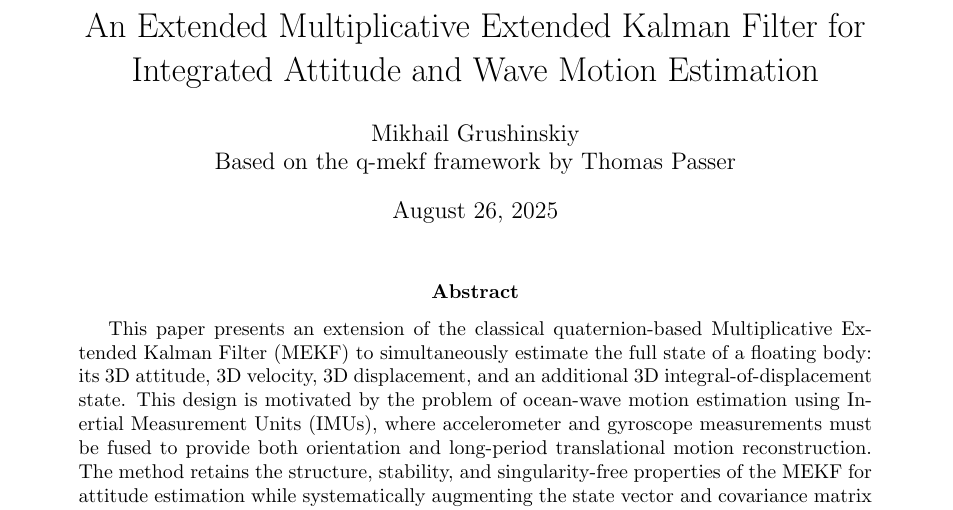
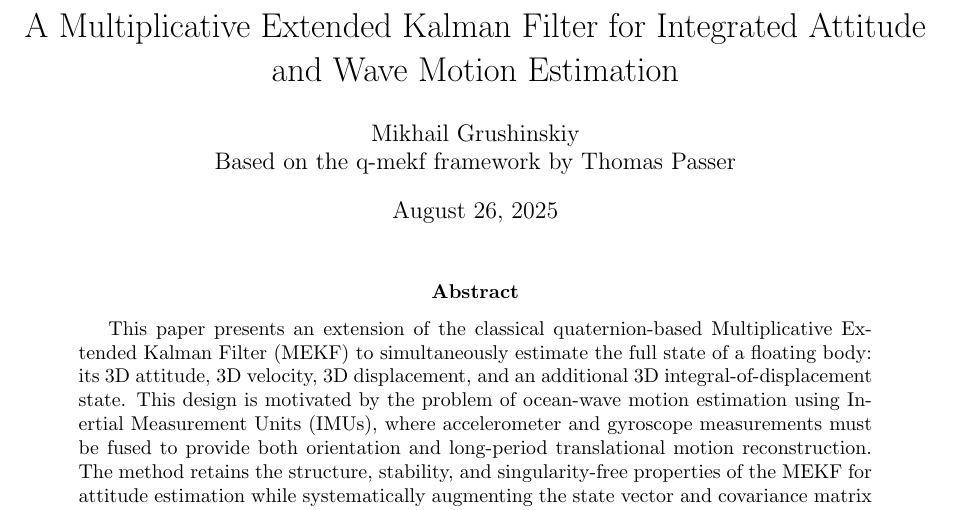
Before and after one commit to bareboat-necessities/bbn-wave-period-esp32, a LaTeX paper (bbn_wave_freq_m5atomS3/doc/wave_kalman_3d.tex): part of page 1 of 6, cut so that both start at the same text. Compiled offline with pdfLaTeX.

Commit message:
Update wave_kalman_3d.tex

```diff
--- a/bbn_wave_freq_m5atomS3/doc/wave_kalman_3d.tex
+++ b/bbn_wave_freq_m5atomS3/doc/wave_kalman_3d.tex
@@ -12,7 +12,7 @@
 \usetikzlibrary{arrows.meta, positioning, shapes, calc}
 \geometry{a4paper, margin=1in}
 
-\title{An Extended Multiplicative Extended Kalman Filter for Integrated Attitude and Wave Motion Estimation}
+\title{A Multiplicative Extended Kalman Filter for Integrated Attitude and Wave Motion Estimation}
 \author{Mikhail Grushinskiy \\ Based on the q-mekf framework by Thomas Passer}
 \date{\today}
 
```
